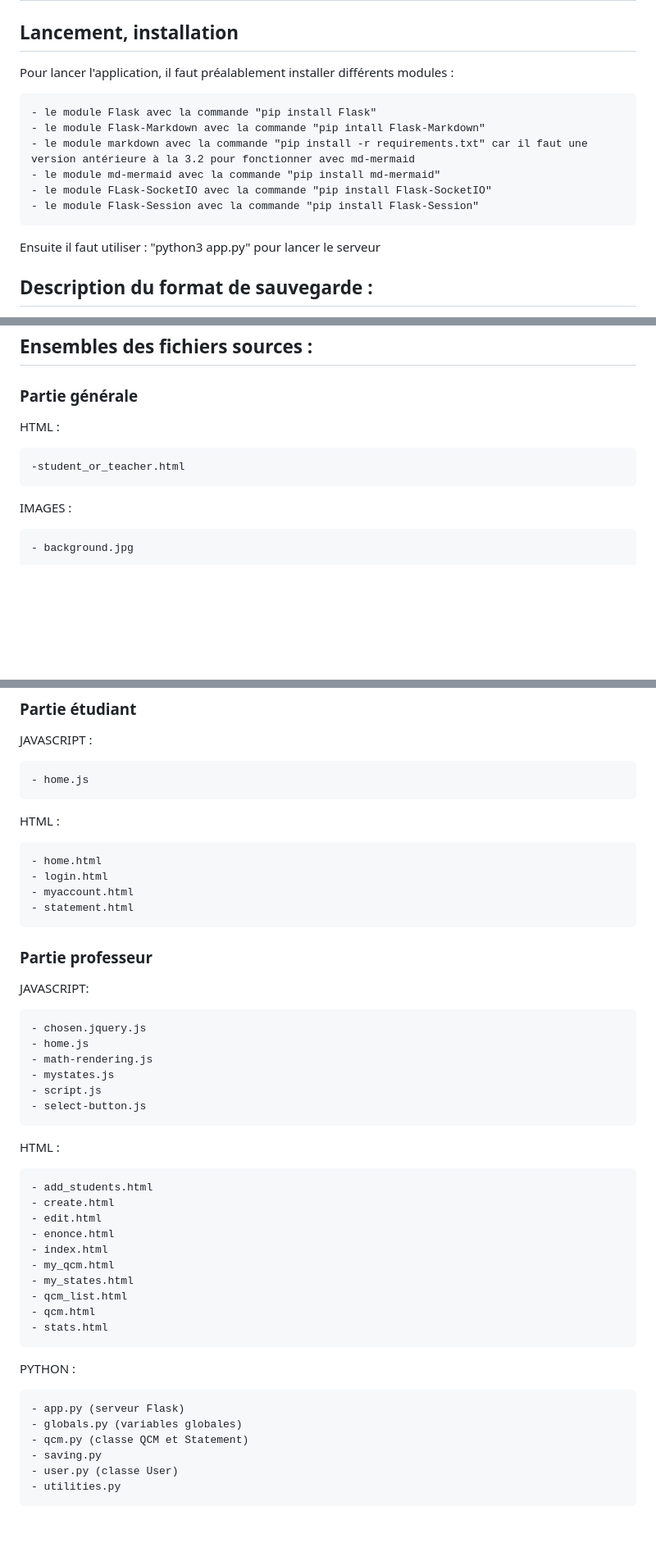
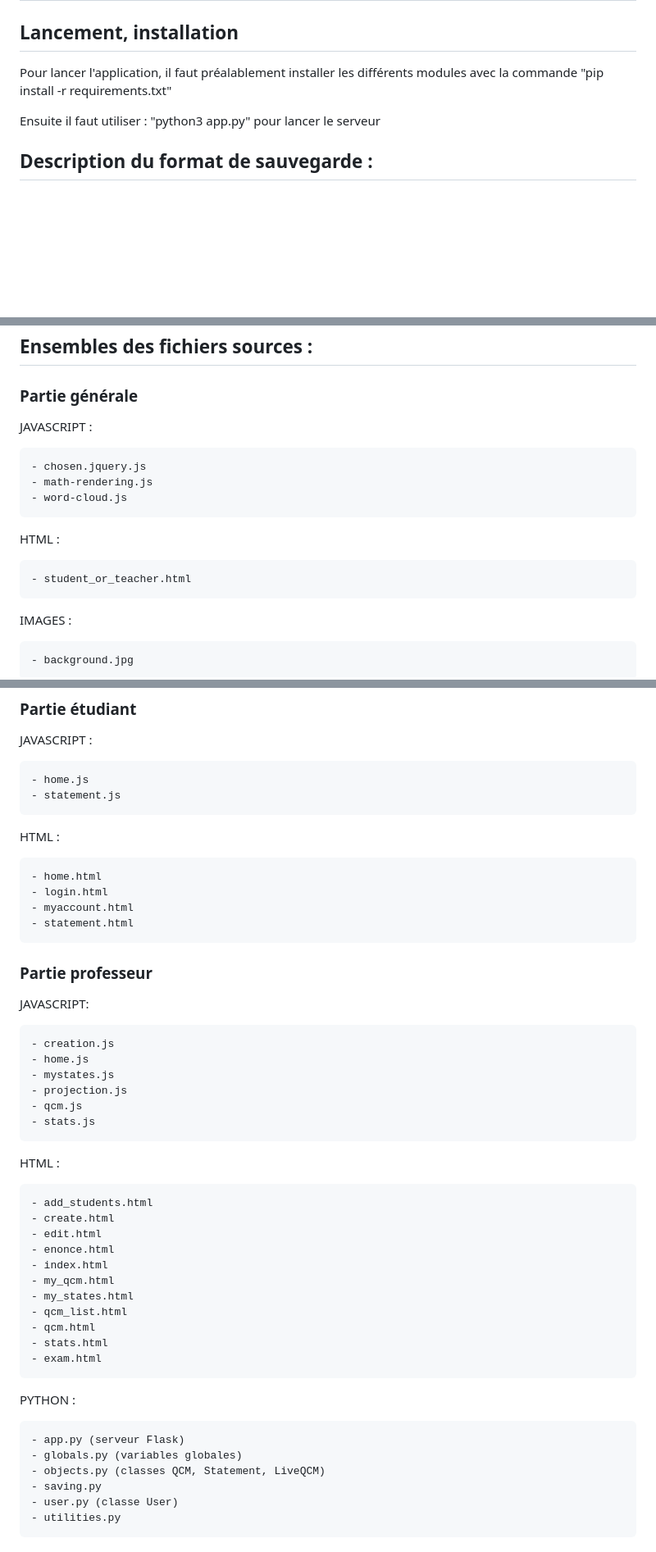
Before and after one commit to mantoniu/qcm_gr35, a Markdown page: README.md, 3 parts joined by grey strips. Shown: that part at 82% size. GitHub-like rendering; blank space fills up the shorter version.

```diff
--- a/README.md
+++ b/README.md
@@ -1,14 +1,7 @@
 # qcm_gr35
 
 ## Lancement, installation
-Pour lancer l'application, il faut préalablement installer différents modules :
-
-    - le module Flask avec la commande "pip install Flask"
-    - le module Flask-Markdown avec la commande "pip intall Flask-Markdown"
-    - le module markdown avec la commande "pip install -r requirements.txt" car il faut une version antérieure à la 3.2 pour fonctionner avec md-mermaid
-    - le module md-mermaid avec la commande "pip install md-mermaid"
-    - le module FLask-SocketIO avec la commande "pip install Flask-SocketIO"
-    - le module Flask-Session avec la commande "pip install Flask-Session"
+Pour lancer l'application, il faut préalablement installer les différents modules avec la commande "pip install -r requirements.txt"
 
 Ensuite il faut utiliser : "python3 app.py" pour lancer le serveur
 
@@ -31,9 +24,15 @@ Méthodes de sauvegarde :
 
 ### Partie générale
 
+JAVASCRIPT :
+
+    - chosen.jquery.js
+    - math-rendering.js
+    - word-cloud.js
+
 HTML :
 
-    -student_or_teacher.html
+    - student_or_teacher.html
 
 IMAGES :
 
@@ -60,6 +59,7 @@ TXT :
 JAVASCRIPT :
 
     - home.js
+    - statement.js
 
 HTML :
 
@@ -72,12 +72,12 @@ HTML :
 
 JAVASCRIPT:
 
-    - chosen.jquery.js
+    - creation.js
     - home.js
-    - math-rendering.js
     - mystates.js
-    - script.js
-    - select-button.js
+    - projection.js
+    - qcm.js
+    - stats.js
 
  HTML :
 
@@ -91,13 +91,14 @@ JAVASCRIPT:
     - qcm_list.html
     - qcm.html
     - stats.html
+    - exam.html
 
 
 PYTHON :
 
     - app.py (serveur Flask)
     - globals.py (variables globales)
-    - qcm.py (classe QCM et Statement)
+    - objects.py (classes QCM, Statement, LiveQCM)
     - saving.py
     - user.py (classe User)
     - utilities.py
```
